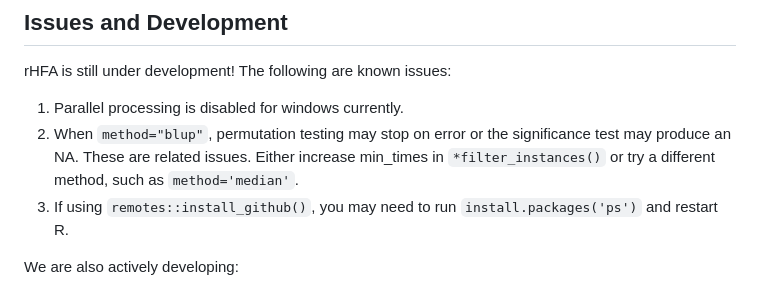
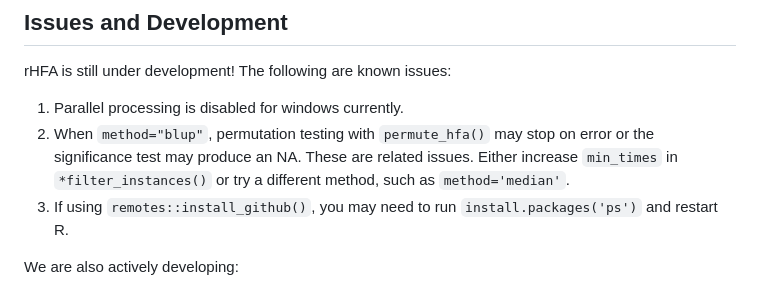
Before and after one commit to PatrickEwing-USDA/rHFA, a Markdown page: README.md, the part around the change. Drawn GitHub-style.

```diff
--- a/README.md
+++ b/README.md
@@ -34,7 +34,7 @@ See analysis code for publications below and methods described in those publicat
 rHFA is still under development! The following are known issues:
 
 1. Parallel processing is disabled for windows currently.
-2. When `method="blup"`, permutation testing may stop on error or the significance test may produce an NA. These are related issues. Either increase min_times in `*filter_instances()` or try a different method, such as `method='median'`.
+2. When `method="blup"`, permutation testing with `permute_hfa()` may stop on error or the significance test may produce an NA. These are related issues. Either increase `min_times` in `*filter_instances()` or try a different method, such as `method='median'`.
 3. If using `remotes::install_github()`, you may need to run `install.packages('ps')` and restart R.
 
 We are also actively developing:
```
